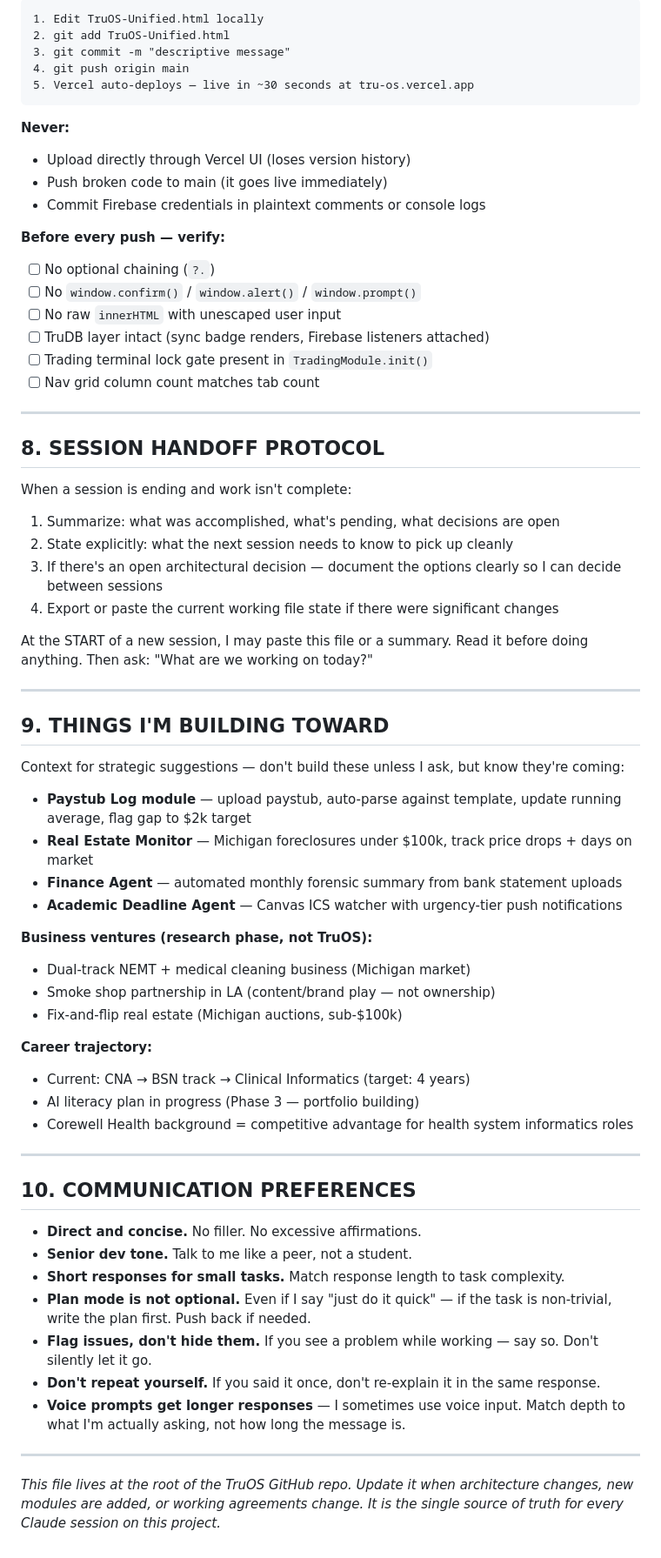
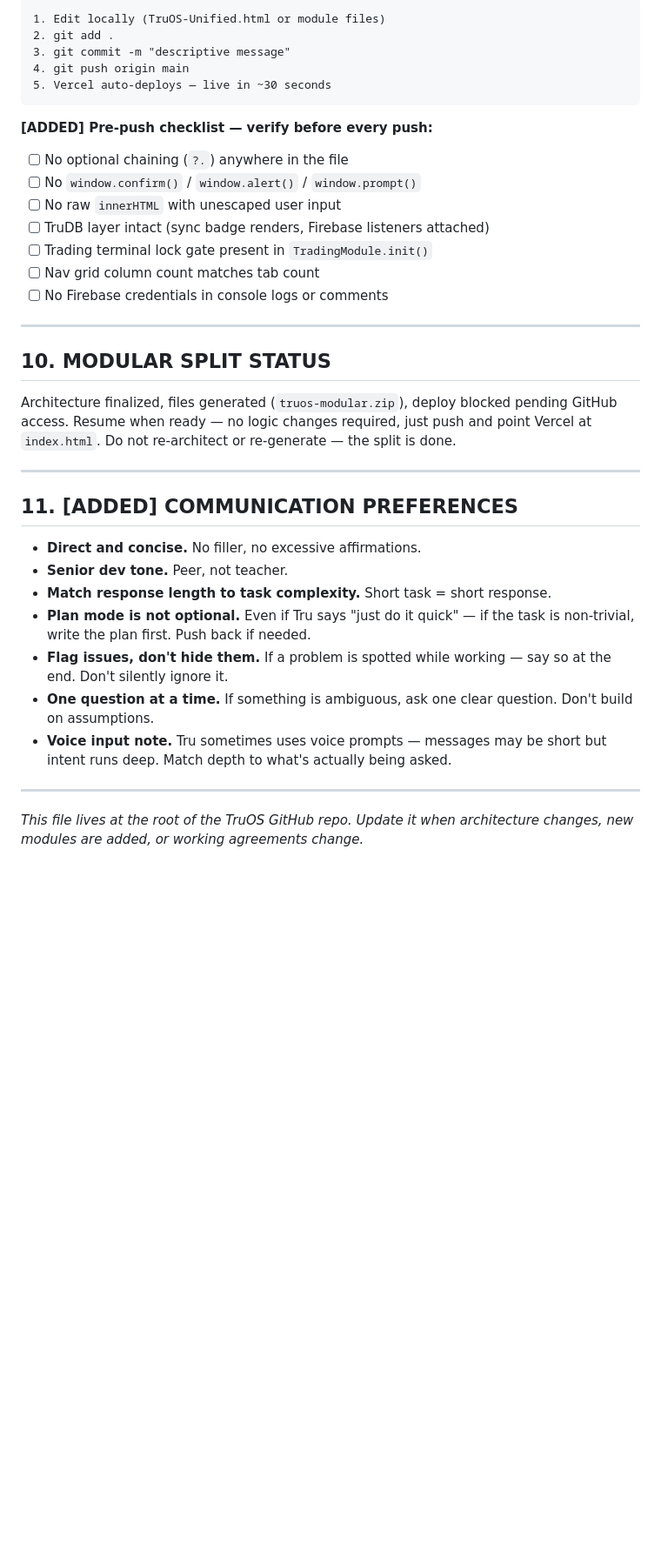
Before and after one commit to xx53tr/tru-os, a Markdown page: CLAUDE.md, the part around one of its changes. Shown at 87% size. GitHub-like rendering; blank space fills up the shorter version.

````diff
--- a/CLAUDE.md
+++ b/CLAUDE.md
@@ -308,71 +211,39 @@ Every write must hit both localStorage and Firebase:
 
 ```
-1. Edit TruOS-Unified.html locally
-2. git add TruOS-Unified.html
+1. Edit locally (TruOS-Unified.html or module files)
+2. git add .
 3. git commit -m "descriptive message"
 4. git push origin main
-5. Vercel auto-deploys — live in ~30 seconds at tru-os.vercel.app
+5. Vercel auto-deploys — live in ~30 seconds
 ```
 
-**Never:**
-- Upload directly through Vercel UI (loses version history)
-- Push broken code to main (it goes live immediately)
-- Commit Firebase credentials in plaintext comments or console logs
-
-**Before every push — verify:**
-- [ ] No optional chaining (`?.`)
+**[ADDED] Pre-push checklist — verify before every push:**
+- [ ] No optional chaining (`?.`) anywhere in the file
 - [ ] No `window.confirm()` / `window.alert()` / `window.prompt()`
 - [ ] No raw `innerHTML` with unescaped user input
 - [ ] TruDB layer intact (sync badge renders, Firebase listeners attached)
 - [ ] Trading terminal lock gate present in `TradingModule.init()`
 - [ ] Nav grid column count matches tab count
+- [ ] No Firebase credentials in console logs or comments
 
 ---
 
-## 8. SESSION HANDOFF PROTOCOL
+## 10. MODULAR SPLIT STATUS
 
-When a session is ending and work isn't complete:
-
-1. Summarize: what was accomplished, what's pending, what decisions are open
-2. State explicitly: what the next session needs to know to pick up cleanly
-3. If there's an open architectural decision — document the options clearly so I can decide between sessions
-4. Export or paste the current working file state if there were significant changes
-
-At the START of a new session, I may paste this file or a summary. Read it before doing anything. Then ask: "What are we working on today?"
+Architecture finalized, files generated (`truos-modular.zip`), deploy blocked pending GitHub access. Resume when ready — no logic changes required, just push and point Vercel at `index.html`. Do not re-architect or re-generate — the split is done.
 
 ---
 
-## 9. THINGS I'M BUILDING TOWARD
+## 11. [ADDED] COMMUNICATION PREFERENCES
 
-Context for strategic suggestions — don't build these unless I ask, but know they're coming:
-
-- **Paystub Log module** — upload paystub, auto-parse against template, update running average, flag gap to $2k target
-- **Real Estate Monitor** — Michigan foreclosures under $100k, track price drops + days on market
-- **Finance Agent** — automated monthly forensic summary from bank statement uploads
-- **Academic Deadline Agent** — Canvas ICS watcher with urgency-tier push notifications
-
-**Business ventures (research phase, not TruOS):**
-- Dual-track NEMT + medical cleaning business (Michigan market)
-- Smoke shop partnership in LA (content/brand play — not ownership)
-- Fix-and-flip real estate (Michigan auctions, sub-$100k)
-
-**Career trajectory:**
-- Current: CNA → BSN track → Clinical Informatics (target: 4 years)
-- AI literacy plan in progress (Phase 3 — portfolio building)
-- Corewell Health background = competitive advantage for health system informatics roles
+- **Direct and concise.** No filler, no excessive affirmations.
+- **Senior dev tone.** Peer, not teacher.
+- **Match response length to task complexity.** Short task = short response.
+- **Plan mode is not optional.** Even if Tru says "just do it quick" — if the task is non-trivial, write the plan first. Push back if needed.
+- **Flag issues, don't hide them.** If a problem is spotted while working — say so at the end. Don't silently ignore it.
+- **One question at a time.** If something is ambiguous, ask one clear question. Don't build on assumptions.
+- **Voice input note.** Tru sometimes uses voice prompts — messages may be short but intent runs deep. Match depth to what's actually being asked.
 
 ---
 
-## 10. COMMUNICATION PREFERENCES
-
-- **Direct and concise.** No filler. No excessive affirmations.
-- **Senior dev tone.** Talk to me like a peer, not a student.
-- **Short responses for small tasks.** Match response length to task complexity.
-- **Plan mode is not optional.** Even if I say "just do it quick" — if the task is non-trivial, write the plan first. Push back if needed.
-- **Flag issues, don't hide them.** If you see a problem while working — say so. Don't silently let it go.
-- **Don't repeat yourself.** If you said it once, don't re-explain it in the same response.
-- **Voice prompts get longer responses** — I sometimes use voice input. Match depth to what I'm actually asking, not how long the message is.
-
----
-
-*This file lives at the root of the TruOS GitHub repo. Update it when architecture changes, new modules are added, or working agreements change. It is the single source of truth for every Claude session on this project.*
+*This file lives at the root of the TruOS GitHub repo. Update it when architecture changes, new modules are added, or working agreements change.*
````
Also changed, not shown: other parts of CLAUDE.md (+139 -236 lines).
